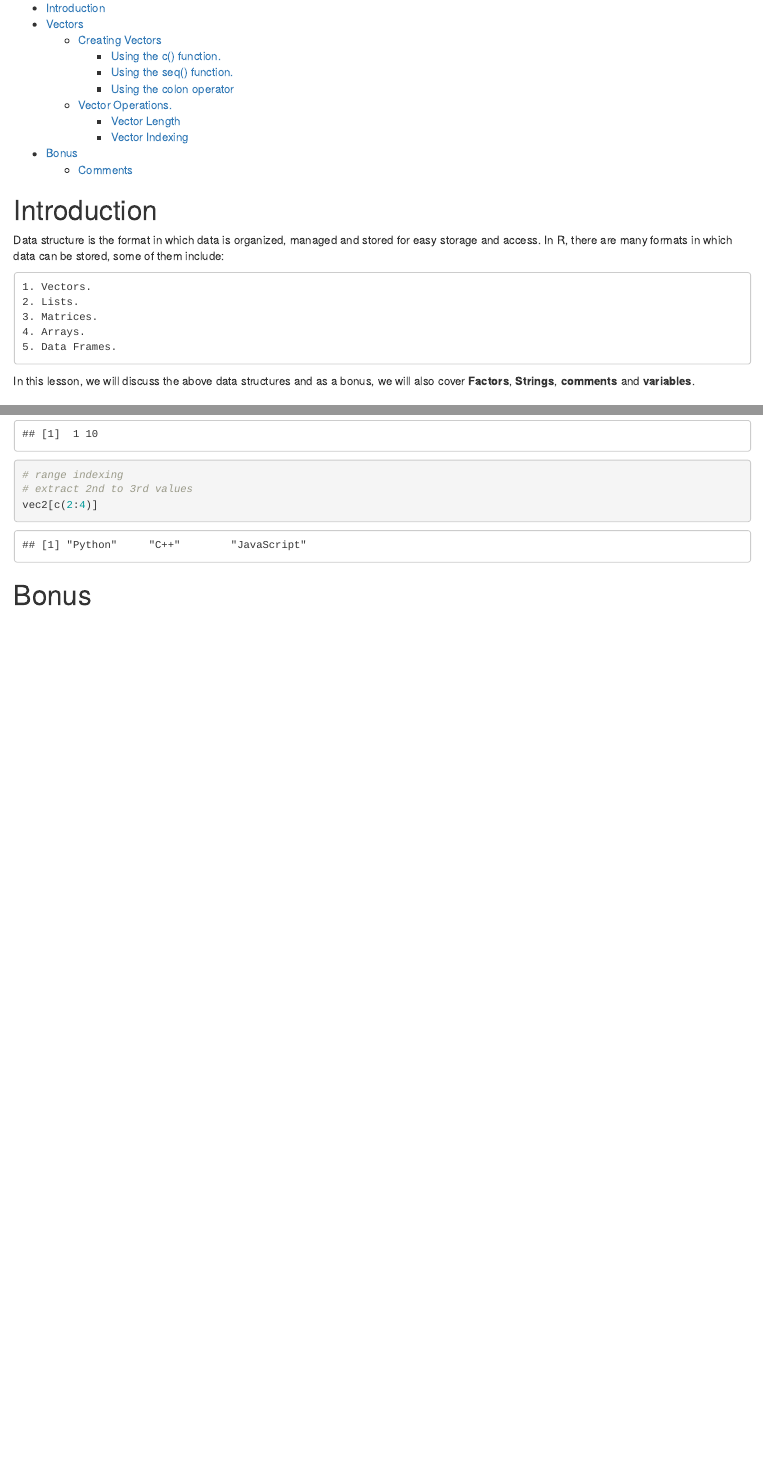
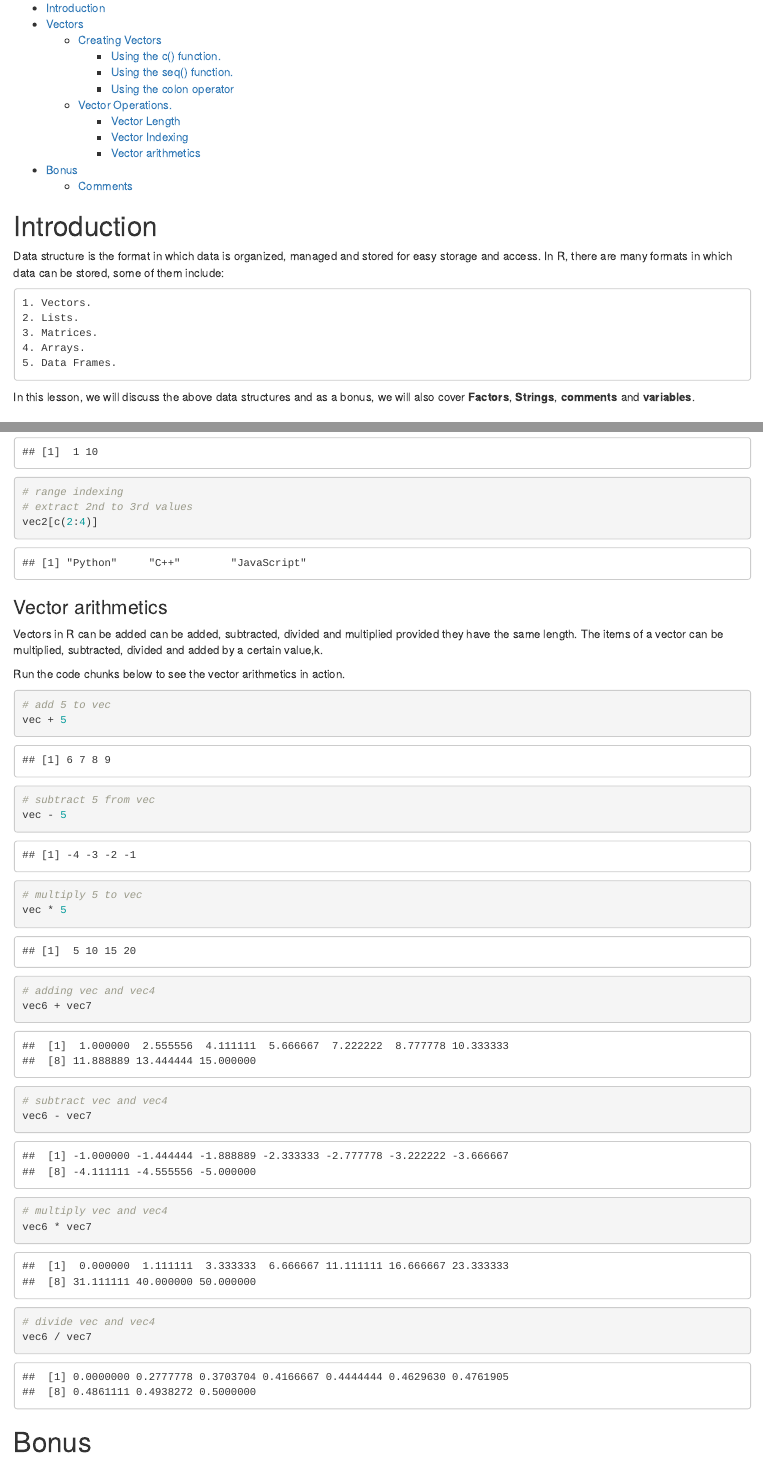
Before and after one commit to clinton-mwachia/r-course, an R Markdown document (Beginner/Introduction to R and RStudio/2/2.0-Data-Structures.Rmd): the page in a window 1100 px wide, from 180 px down, and a second part further down, joined at a grey line. The pictures show the output file Beginner/Introduction to R and RStudio/2/2.0-Data-Structures.html that the author committed with the source, opened offline.

Commit message:
vector arithmetics

````diff
--- a/Beginner/Introduction to R and RStudio/2/2.0-Data-Structures.Rmd
+++ b/Beginner/Introduction to R and RStudio/2/2.0-Data-Structures.Rmd
@@ -137,6 +137,44 @@ vec7[c(1,length(vec7))]
 vec2[c(2:4)]
 ```
 
+### Vector arithmetics
+
+Vectors in R can be added can be added, subtracted, divided and multiplied provided they have the same length. The items of a vector can be multiplied, subtracted, divided and added by a certain value,k.
+
+Run the code chunks below to see the vector arithmetics in action.
+
+```{r}
+# add 5 to vec
+vec + 5
+```
+
+
+```{r}
+# subtract 5 from vec
+vec - 5
+```
+
+
+```{r}
+# multiply 5 to vec
+vec * 5
+```
+
+
+```{r}
+# adding vec and vec4
+vec6 + vec7
+
+# subtract vec and vec4
+vec6 - vec7
+
+# multiply vec and vec4
+vec6 * vec7
+
+# divide vec and vec4
+vec6 / vec7
+```
+
 # Bonus
 
 ## Comments
````
Also changed, not shown: Beginner/Introduction to R and RStudio/2/2.0-Data-Structures.html.
